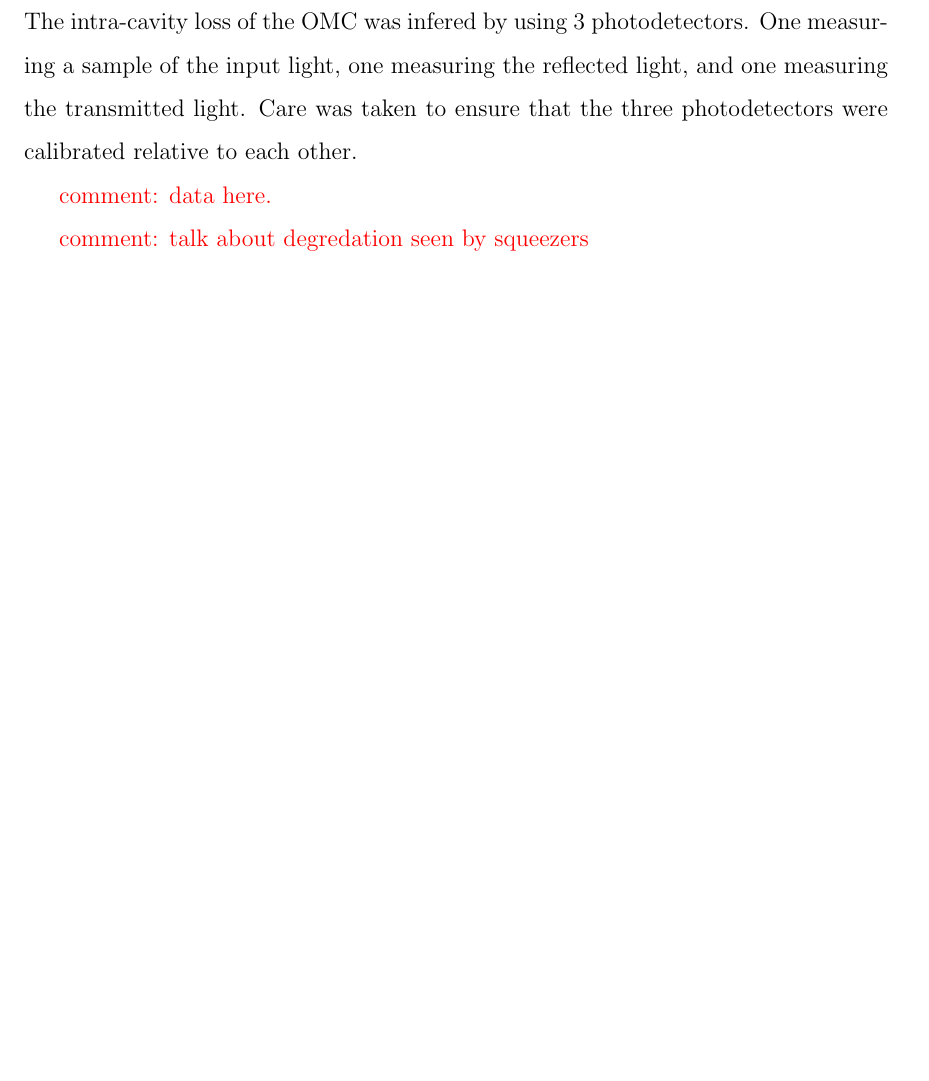
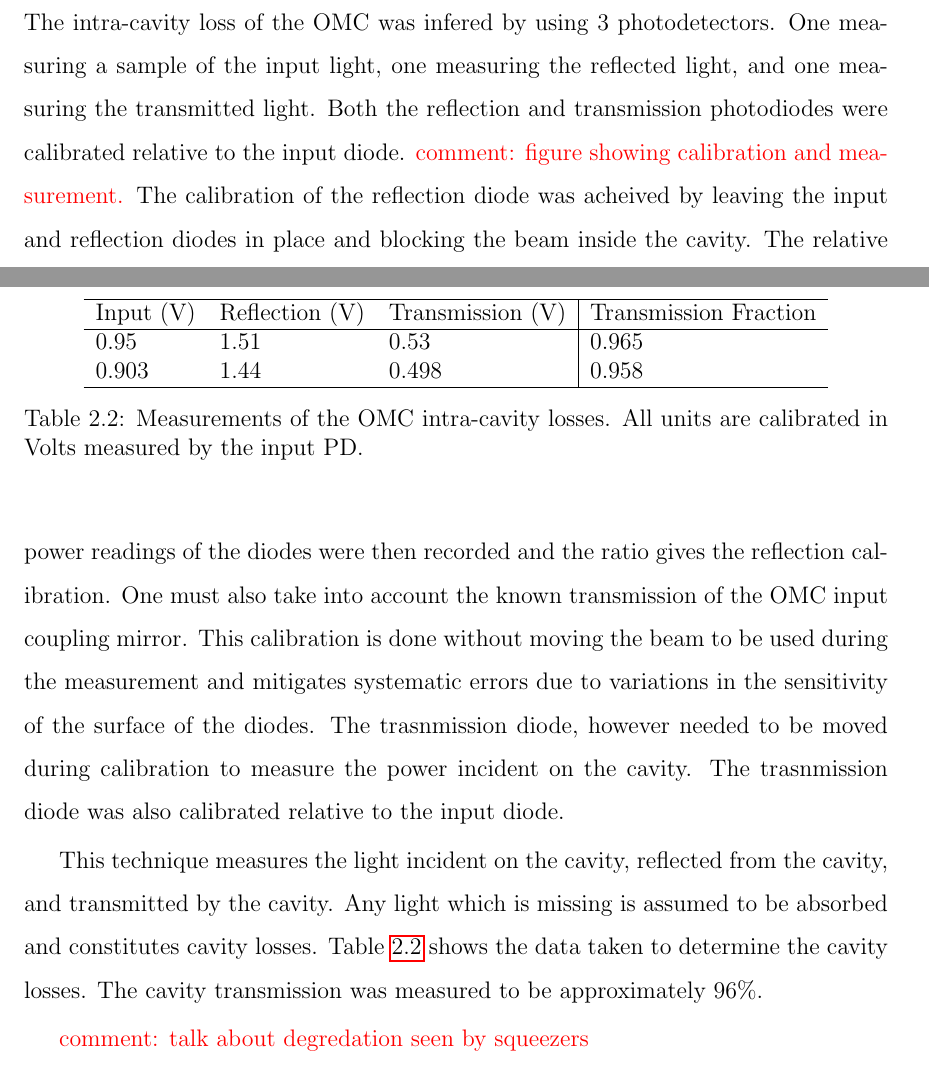
Before and after one commit to nicolassmith/thesis, a LaTeX thesis (main.tex, which reads ch-omc.tex, macros.tex): part of page 26 of 53 before the commit and two parts of pages 25 and 26 of 55 after it, the two joined at a grey line, cut so that both start at the same text, the shorter picture padded with empty space. Compiled offline with pdfLaTeX.

Commit message:
cavity loss measurement.

```diff
--- a/ch-omc.tex
+++ b/ch-omc.tex
@@ -204,9 +206,34 @@ The fitting parameters return a cavity finesse of $367\pm2$.
 \subsection{Cavity losses}
 The intra-cavity loss of the OMC was infered by using 3 photodetectors. %NL%
 One measuring a sample of the input light, one measuring the reflected light, and one measuring the transmitted light. %NL%
-Care was taken to ensure that the three photodetectors were calibrated relative to each other.
+Both the reflection and transmission photodiodes were calibrated relative to the input diode. %NL%
+\com{figure showing calibration and measurement.} The calibration of the reflection diode was acheived by leaving the input and reflection diodes in place and blocking the beam inside the cavity. %NL%
+The relative power readings of the diodes were then recorded and the ratio gives the reflection calibration. %NL%
+One must also take into account the known transmission of the OMC input coupling mirror. %NL%
+This calibration is done without moving the beam to be used during the measurement and mitigates systematic errors due to variations in the sensitivity of the surface of the diodes. %NL%
+The trasnmission diode, however needed to be moved during calibration to measure the power incident on the cavity. %NL%
+The trasnmission diode was also calibrated relative to the input diode.
 
-\com{data here.}
+This technique measures the light incident on the cavity, reflected from the cavity, and transmitted by the cavity. %NL%
+Any light which is missing is assumed to be absorbed and constitutes cavity losses. %NL%
+Table \ref{tab:lossmeas} shows the data taken to determine the cavity losses. %NL%
+The cavity transmission was measured to be approximately 96\perc{}.
+
+\begin{table}
+  \begin{center}
+    \begin{tabular}{lll|l}
+      \hline
+      Input (V) & Reflection (V) & Transmission (V) & Transmission Fraction \\
+      \hline
+      0.95 & 1.51 & 0.53 & 0.965 \\
+      0.903 & 1.44 &0.498 & 0.958\\
+      \hline
+    \end{tabular}
+  \caption[Measurements of the OMC intra-cavity losses.]{Measurements of the OMC intra-cavity losses. All units are calibrated in Volts measured by the input PD.}
+  \label{tab:lossmeas}
+  \end{center}
+\end{table}
+
 
 \com{talk about degredation seen by squeezers}
 
--- a/macros.tex
+++ b/macros.tex
@@ -17,6 +17,7 @@
 % notation shorthand
 \newcommand{\TEM}[1]{${\rm TEM}_{#1}$}
 \newcommand{\dd}{\; \mathrm{d}}
+\newcommand{\perc}{\%}
 
 % comment
 \newcommand{\com}[1]{{\color{red} comment: #1}}
```
Also changed, not shown: ch-omc.tex (12 more changed lines).
